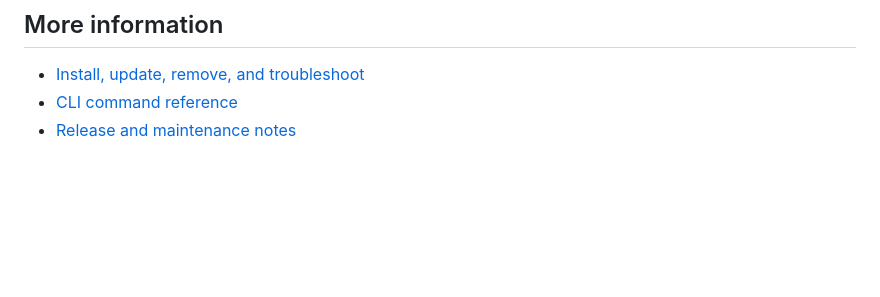
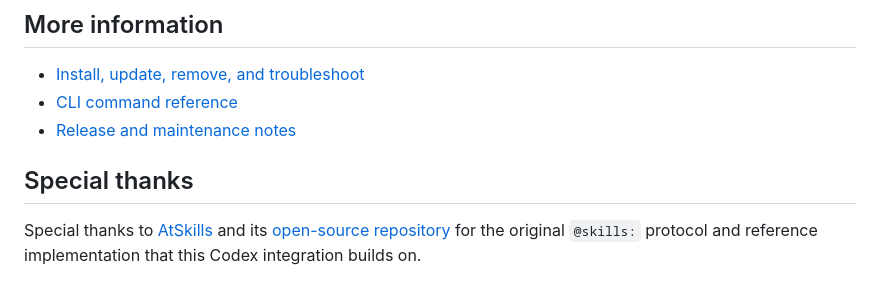
Before and after one commit to nicholasvuono/atskills-codex, a Markdown page: README.md, the part around the change. Rendered like a GitHub page; blank space fills up the shorter version.

Commit message:
chore: reference @skills in special thanks

```diff
--- a/README.md
+++ b/README.md
@@ -99,3 +99,10 @@ a saved copy requires explicit confirmation.
 - [Install, update, remove, and troubleshoot](Integration.md)
 - [CLI command reference](plugins/atskills-codex/skills/atskills/references/cli.md)
 - [Release and maintenance notes](RELEASE.md)
+
+## Special thanks
+
+Special thanks to [AtSkills](https://atskills.one) and its
+[open-source repository](https://github.com/SylphAI-Inc/atskills) for the
+original `@skills:` protocol and reference implementation that this Codex
+integration builds on.
```
